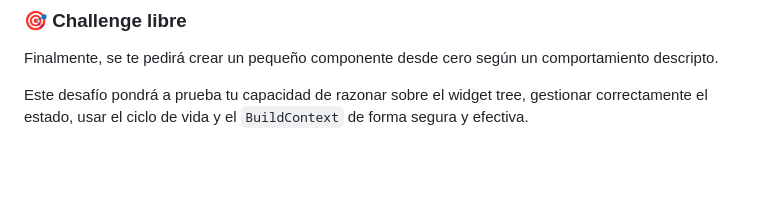
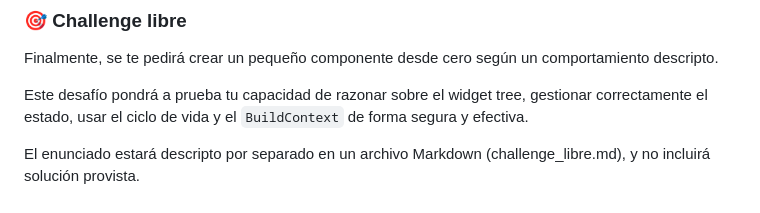
Before and after one commit to GattoG13/BaqueanoApp-Flutter, a Markdown page: etapa1_fundamentos_flutter_y_dart/02_widget_tree_y_ciclo_de_vida/README.md, the part around the change. Drawn GitHub-style; blank space fills up the shorter version.

Commit message:
add challenge description for MoodChangerWidget in README

```diff
--- a/etapa1_fundamentos_flutter_y_dart/02_widget_tree_y_ciclo_de_vida/README.md
+++ b/etapa1_fundamentos_flutter_y_dart/02_widget_tree_y_ciclo_de_vida/README.md
@@ -113,3 +113,5 @@ Finalmente, se te pedirá crear un pequeño componente desde cero según un comp
 
 Este desafío pondrá a prueba tu capacidad de razonar sobre el widget tree, gestionar correctamente
 el estado, usar el ciclo de vida y el `BuildContext` de forma segura y efectiva.
+
+El enunciado estará descripto por separado en un archivo Markdown (challenge_libre.md), y no incluirá solución provista.
```
